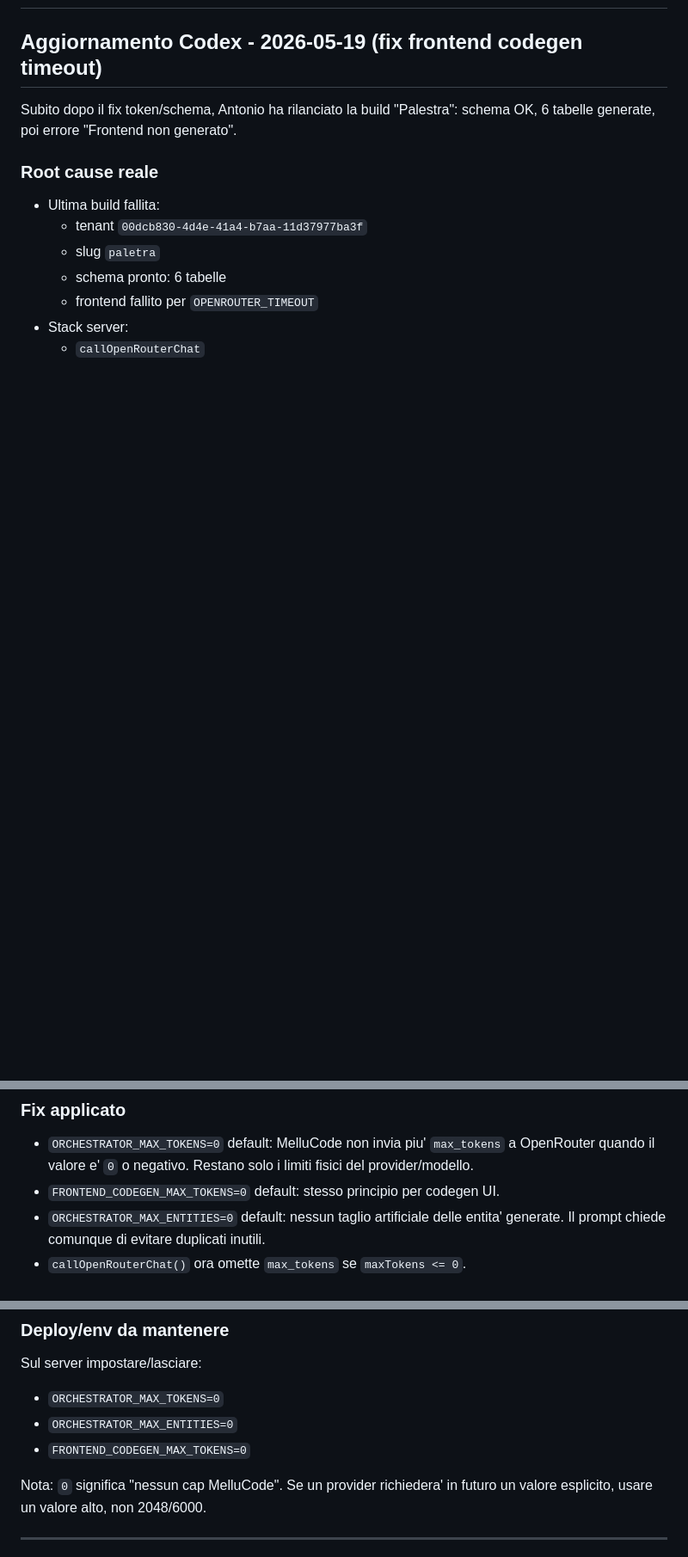
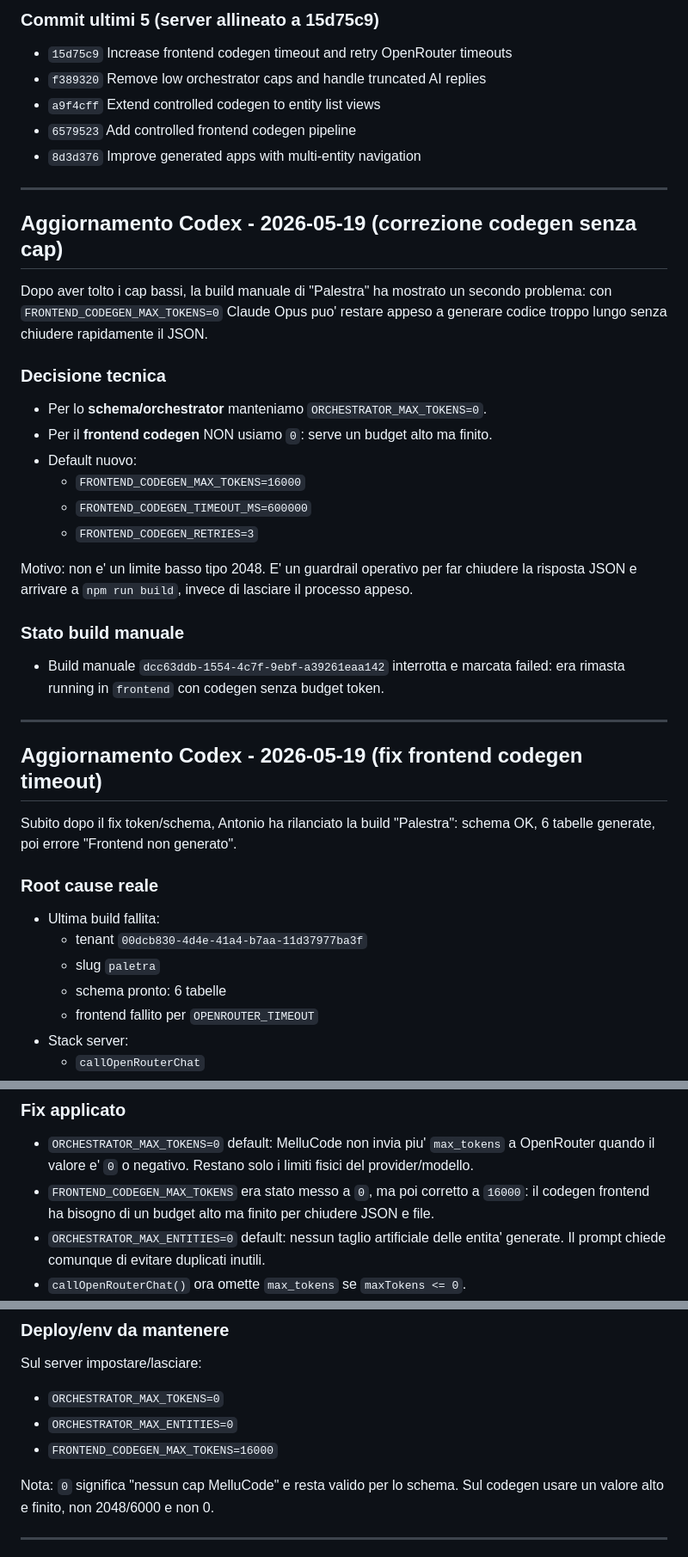
Before and after one commit to mellutecno/lococode, a Markdown page: docs/HANDOFF.md, 3 parts joined by grey strips. Shown at 86% size. Rendered like a GitHub page; blank space fills up the shorter version.

```diff
--- a/docs/HANDOFF.md
+++ b/docs/HANDOFF.md
@@ -2,3 +73,35 @@
+### Commit ultimi 5 (server allineato a 15d75c9)
+- `15d75c9` Increase frontend codegen timeout and retry OpenRouter timeouts
+- `f389320` Remove low orchestrator caps and handle truncated AI replies
+- `a9f4cff` Extend controlled codegen to entity list views
+- `6579523` Add controlled frontend codegen pipeline
+- `8d3d376` Improve generated apps with multi-entity navigation
+
+---
+
+## Aggiornamento Codex - 2026-05-19 (correzione codegen senza cap)
+
+Dopo aver tolto i cap bassi, la build manuale di "Palestra" ha mostrato un
+secondo problema: con `FRONTEND_CODEGEN_MAX_TOKENS=0` Claude Opus puo' restare
+appeso a generare codice troppo lungo senza chiudere rapidamente il JSON.
+
+### Decisione tecnica
+- Per lo **schema/orchestrator** manteniamo `ORCHESTRATOR_MAX_TOKENS=0`.
+- Per il **frontend codegen** NON usiamo `0`: serve un budget alto ma finito.
+- Default nuovo:
+  - `FRONTEND_CODEGEN_MAX_TOKENS=16000`
+  - `FRONTEND_CODEGEN_TIMEOUT_MS=600000`
+  - `FRONTEND_CODEGEN_RETRIES=3`
+
+Motivo: non e' un limite basso tipo 2048. E' un guardrail operativo per far
+chiudere la risposta JSON e arrivare a `npm run build`, invece di lasciare il
+processo appeso.
+
+### Stato build manuale
+- Build manuale `dcc63ddb-1554-4c7f-9ebf-a39261eaa142` interrotta e marcata
+  failed: era rimasta running in `frontend` con codegen senza budget token.
+
+---
 
 ## Aggiornamento Codex - 2026-05-19 (fix frontend codegen timeout)
 
@@ -59,7 +162,9 @@ una vera risposta "sbagliata".
 - `ORCHESTRATOR_MAX_TOKENS=0` default: MelluCode non invia piu' `max_tokens`
   a OpenRouter quando il valore e' `0` o negativo. Restano solo i limiti fisici
   del provider/modello.
-- `FRONTEND_CODEGEN_MAX_TOKENS=0` default: stesso principio per codegen UI.
+- `FRONTEND_CODEGEN_MAX_TOKENS` era stato messo a `0`, ma poi corretto a
+  `16000`: il codegen frontend ha bisogno di un budget alto ma finito per
+  chiudere JSON e file.
 - `ORCHESTRATOR_MAX_ENTITIES=0` default: nessun taglio artificiale delle
   entita' generate. Il prompt chiede comunque di evitare duplicati inutili.
 - `callOpenRouterChat()` ora omette `max_tokens` se `maxTokens <= 0`.
@@ -76,10 +181,10 @@ una vera risposta "sbagliata".
 Sul server impostare/lasciare:
 - `ORCHESTRATOR_MAX_TOKENS=0`
 - `ORCHESTRATOR_MAX_ENTITIES=0`
-- `FRONTEND_CODEGEN_MAX_TOKENS=0`
-
-Nota: `0` significa "nessun cap MelluCode". Se un provider richiedera' in
-futuro un valore esplicito, usare un valore alto, non 2048/6000.
+- `FRONTEND_CODEGEN_MAX_TOKENS=16000`
+
+Nota: `0` significa "nessun cap MelluCode" e resta valido per lo schema.
+Sul codegen usare un valore alto e finito, non 2048/6000 e non 0.
 
 ---
 
```
Also changed, not shown: other parts of docs/HANDOFF.md (+71 -0 lines).
